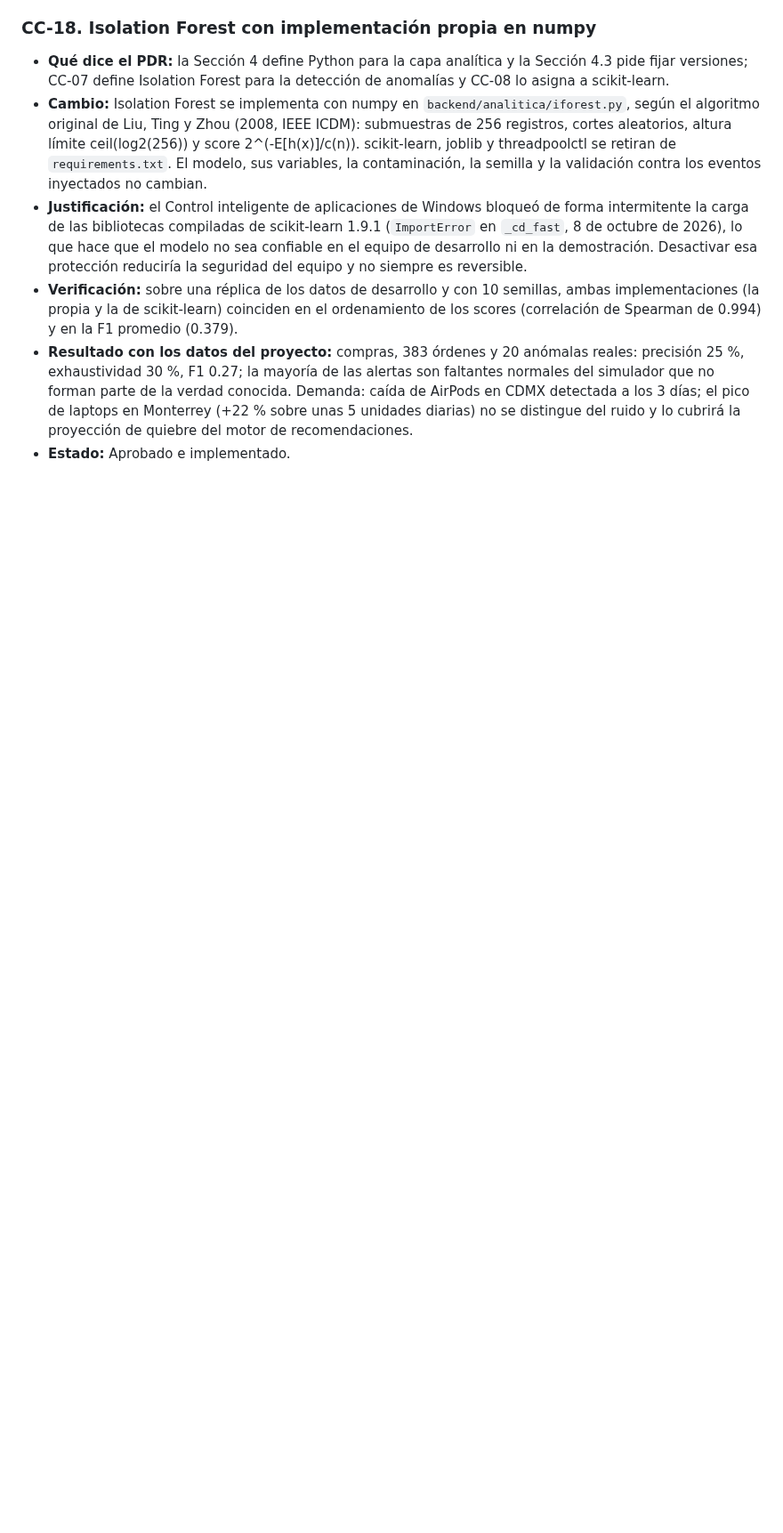
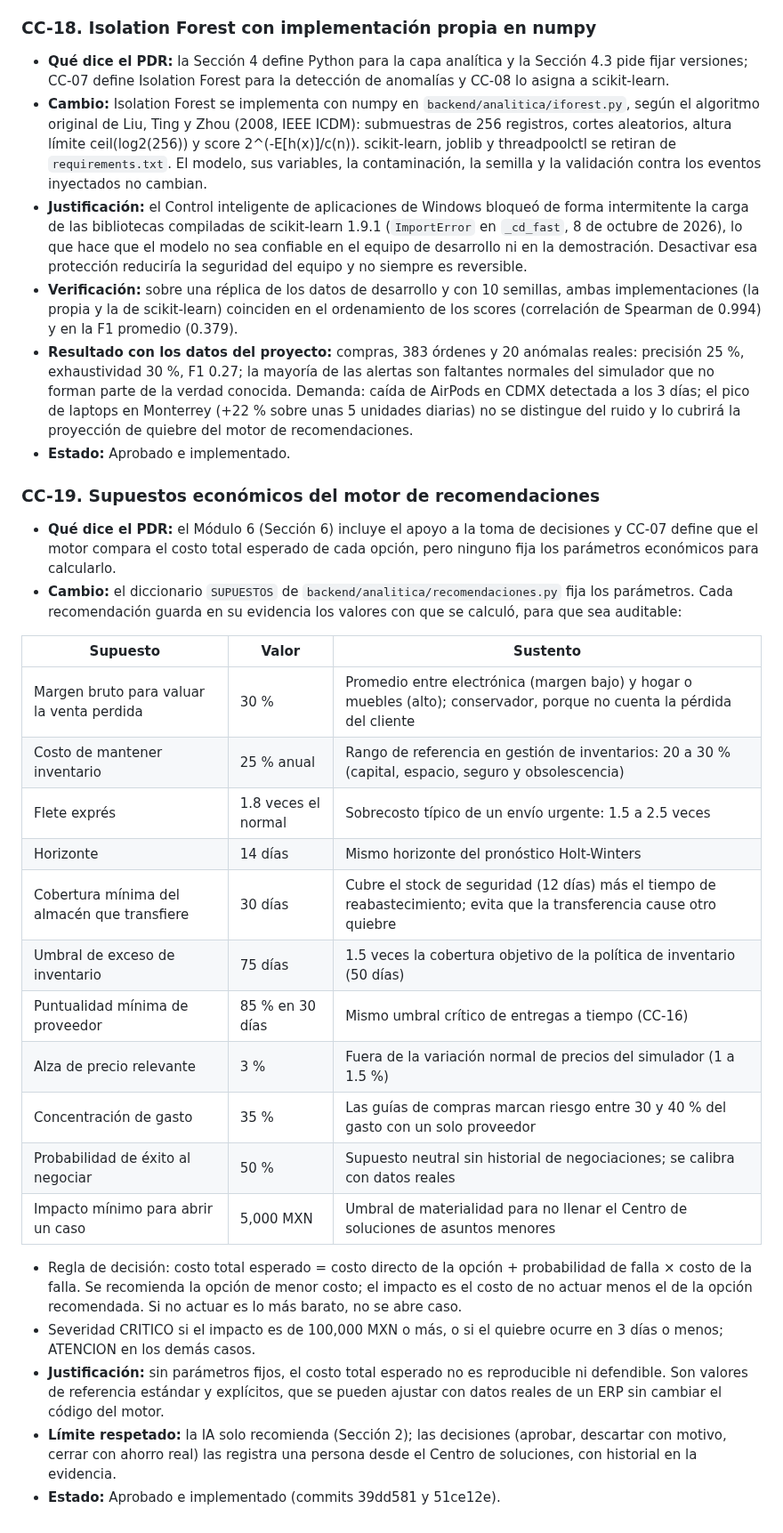
Before and after one commit to Jhatdzarhy/G19X-TESOEM-PJPG-877-ACADEMIC, a Markdown page: docs/CONTROL_DE_CAMBIOS.md, the part around one of its changes. Shown at 89% size. Rendered like a GitHub page; blank space fills up the shorter version.

Commit message:
docs(control-cambios): registrar CC-19 supuestos economicos del motor y actualizar CC-07 y CC-17

```diff
--- a/docs/CONTROL_DE_CAMBIOS.md
+++ b/docs/CONTROL_DE_CAMBIOS.md
@@ -214,3 +215,27 @@ El PDR se mantiene como documento de diseño fijo. Este registro documenta cada
 - **Verificación:** sobre una réplica de los datos de desarrollo y con 10 semillas, ambas implementaciones (la propia y la de scikit-learn) coinciden en el ordenamiento de los scores (correlación de Spearman de 0.994) y en la F1 promedio (0.379).
 - **Resultado con los datos del proyecto:** compras, 383 órdenes y 20 anómalas reales: precisión 25 %, exhaustividad 30 %, F1 0.27; la mayoría de las alertas son faltantes normales del simulador que no forman parte de la verdad conocida. Demanda: caída de AirPods en CDMX detectada a los 3 días; el pico de laptops en Monterrey (+22 % sobre unas 5 unidades diarias) no se distingue del ruido y lo cubrirá la proyección de quiebre del motor de recomendaciones.
 - **Estado:** Aprobado e implementado.
+
+### CC-19. Supuestos económicos del motor de recomendaciones
+- **Qué dice el PDR:** el Módulo 6 (Sección 6) incluye el apoyo a la toma de decisiones y CC-07 define que el motor compara el costo total esperado de cada opción, pero ninguno fija los parámetros económicos para calcularlo.
+- **Cambio:** el diccionario `SUPUESTOS` de `backend/analitica/recomendaciones.py` fija los parámetros. Cada recomendación guarda en su evidencia los valores con que se calculó, para que sea auditable:
+
+| Supuesto | Valor | Sustento |
+|---|---|---|
+| Margen bruto para valuar la venta perdida | 30 % | Promedio entre electrónica (margen bajo) y hogar o muebles (alto); conservador, porque no cuenta la pérdida del cliente |
+| Costo de mantener inventario | 25 % anual | Rango de referencia en gestión de inventarios: 20 a 30 % (capital, espacio, seguro y obsolescencia) |
+| Flete exprés | 1.8 veces el normal | Sobrecosto típico de un envío urgente: 1.5 a 2.5 veces |
+| Horizonte | 14 días | Mismo horizonte del pronóstico Holt-Winters |
+| Cobertura mínima del almacén que transfiere | 30 días | Cubre el stock de seguridad (12 días) más el tiempo de reabastecimiento; evita que la transferencia cause otro quiebre |
+| Umbral de exceso de inventario | 75 días | 1.5 veces la cobertura objetivo de la política de inventario (50 días) |
+| Puntualidad mínima de proveedor | 85 % en 30 días | Mismo umbral crítico de entregas a tiempo (CC-16) |
+| Alza de precio relevante | 3 % | Fuera de la variación normal de precios del simulador (1 a 1.5 %) |
+| Concentración de gasto | 35 % | Las guías de compras marcan riesgo entre 30 y 40 % del gasto con un solo proveedor |
+| Probabilidad de éxito al negociar | 50 % | Supuesto neutral sin historial de negociaciones; se calibra con datos reales |
+| Impacto mínimo para abrir un caso | 5,000 MXN | Umbral de materialidad para no llenar el Centro de soluciones de asuntos menores |
+
+  - Regla de decisión: costo total esperado = costo directo de la opción + probabilidad de falla × costo de la falla. Se recomienda la opción de menor costo; el impacto es el costo de no actuar menos el de la opción recomendada. Si no actuar es lo más barato, no se abre caso.
+  - Severidad CRITICO si el impacto es de 100,000 MXN o más, o si el quiebre ocurre en 3 días o menos; ATENCION en los demás casos.
+- **Justificación:** sin parámetros fijos, el costo total esperado no es reproducible ni defendible. Son valores de referencia estándar y explícitos, que se pueden ajustar con datos reales de un ERP sin cambiar el código del motor.
+- **Límite respetado:** la IA solo recomienda (Sección 2); las decisiones (aprobar, descartar con motivo, cerrar con ahorro real) las registra una persona desde el Centro de soluciones, con historial en la evidencia.
+- **Estado:** Aprobado e implementado (commits 39dd581 y 51ce12e).
```
Also changed, not shown: other parts of docs/CONTROL_DE_CAMBIOS.md (+4 -3 lines).
